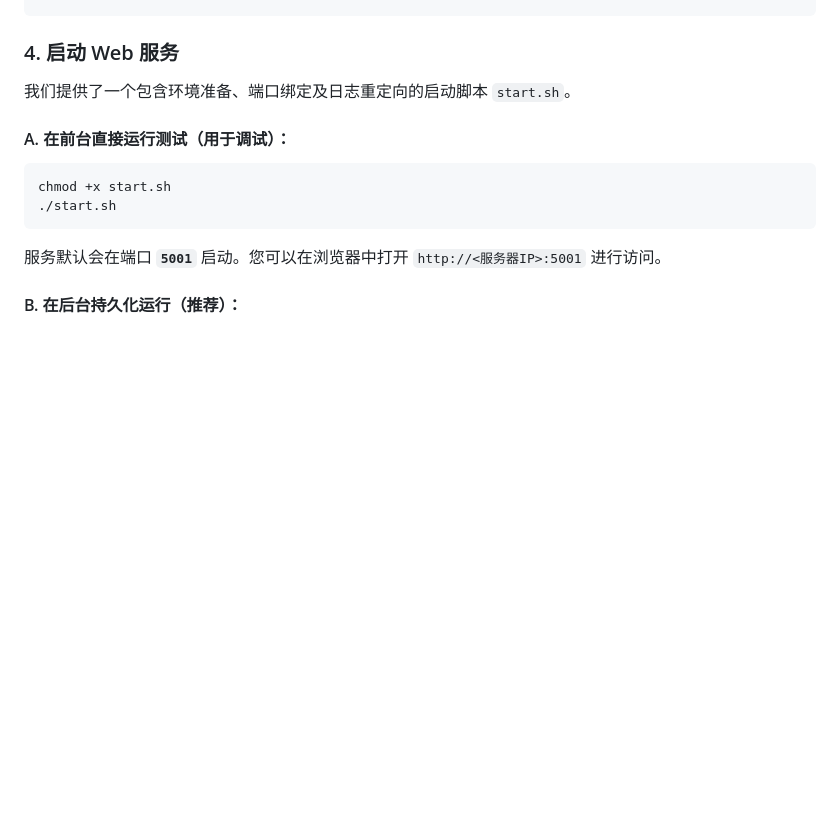
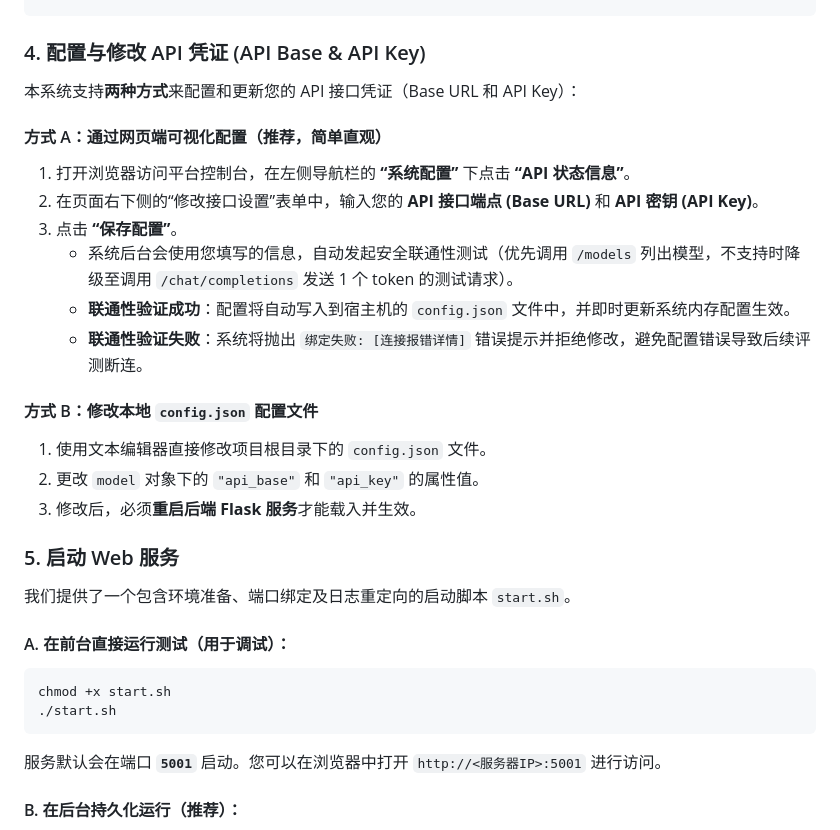
Before and after one commit to Bowen1314/neutoken-bm-platform, a Markdown page: README.md, the part around the change. GitHub-like rendering; blank space fills up the shorter version.

Commit message:
Document dynamic Web UI and config.json config methods

````diff
--- a/README.md
+++ b/README.md
@@ -77,7 +77,24 @@ pip3 install -r requirements.txt
 }
 ```
 
-### 4. 启动 Web 服务
+### 4. 配置与修改 API 凭证 (API Base & API Key)
+
+本系统支持**两种方式**来配置和更新您的 API 接口凭证（Base URL 和 API Key）：
+
+#### 方式 A：通过网页端可视化配置（推荐，简单直观）
+1. 打开浏览器访问平台控制台，在左侧导航栏的 **“系统配置”** 下点击 **“API 状态信息”**。
+2. 在页面右下侧的“修改接口设置”表单中，输入您的 **API 接口端点 (Base URL)** 和 **API 密钥 (API Key)**。
+3. 点击 **“保存配置”**。
+   - 系统后台会使用您填写的信息，自动发起安全联通性测试（优先调用 `/models` 列出模型，不支持时降级至调用 `/chat/completions` 发送 1 个 token 的测试请求）。
+   - **联通性验证成功**：配置将自动写入到宿主机的 `config.json` 文件中，并即时更新系统内存配置生效。
+   - **联通性验证失败**：系统将抛出 `绑定失败: [连接报错详情]` 错误提示并拒绝修改，避免配置错误导致后续评测断连。
+
+#### 方式 B：修改本地 `config.json` 配置文件
+1. 使用文本编辑器直接修改项目根目录下的 `config.json` 文件。
+2. 更改 `model` 对象下的 `"api_base"` 和 `"api_key"` 的属性值。
+3. 修改后，必须**重启后端 Flask 服务**才能载入并生效。
+
+### 5. 启动 Web 服务
 我们提供了一个包含环境准备、端口绑定及日志重定向的启动脚本 `start.sh`。
 
 #### A. 在前台直接运行测试（用于调试）：
````
